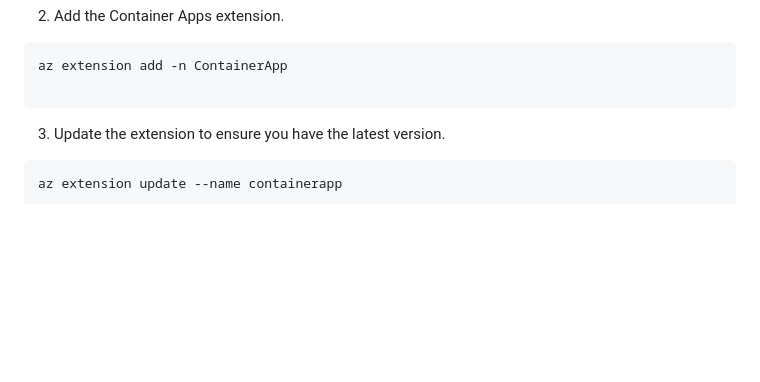
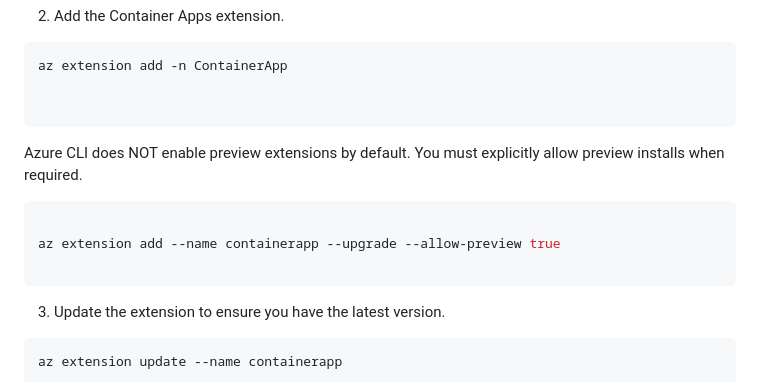
Before and after one commit to cheruvu1/ACA_Workshop_Labs, a Markdown page: Module2/Module2_Day2_ACA_Lab.md, the part around the change. Rendered like a GitHub page; blank space fills up the shorter version.

````diff
--- a/Module2/Module2_Day2_ACA_Lab.md
+++ b/Module2/Module2_Day2_ACA_Lab.md
@@ -574,7 +574,18 @@ az upgrade
 ```bash
 az extension add -n ContainerApp
 
+
 ```
+Azure CLI does NOT enable preview extensions by default.
+You must explicitly allow preview installs when required.
+
+```bash
+
+az extension add --name containerapp --upgrade --allow-preview true
+
+```
+
+
 3. Update the extension to ensure you have the latest version.
 
 ```bash
````
